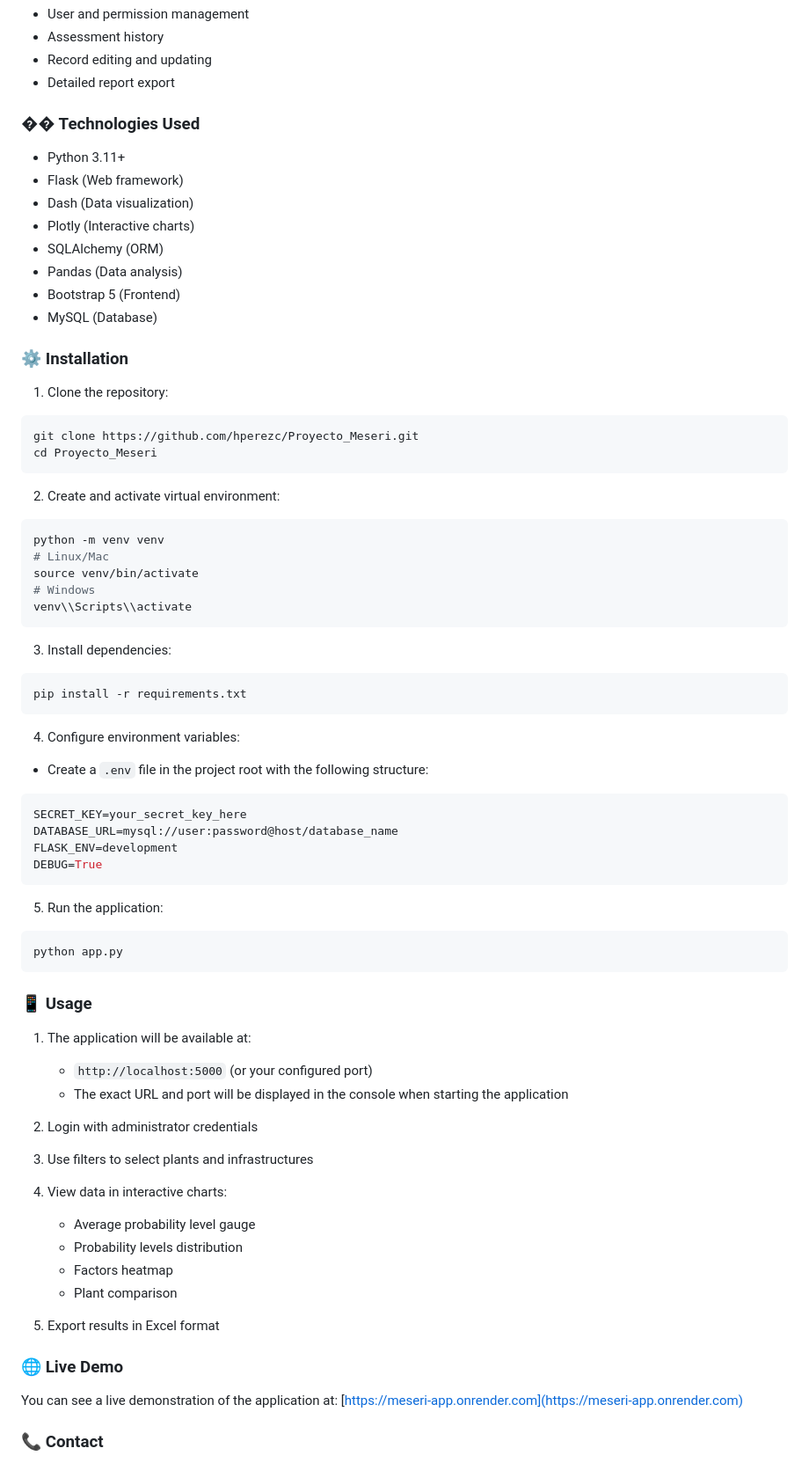
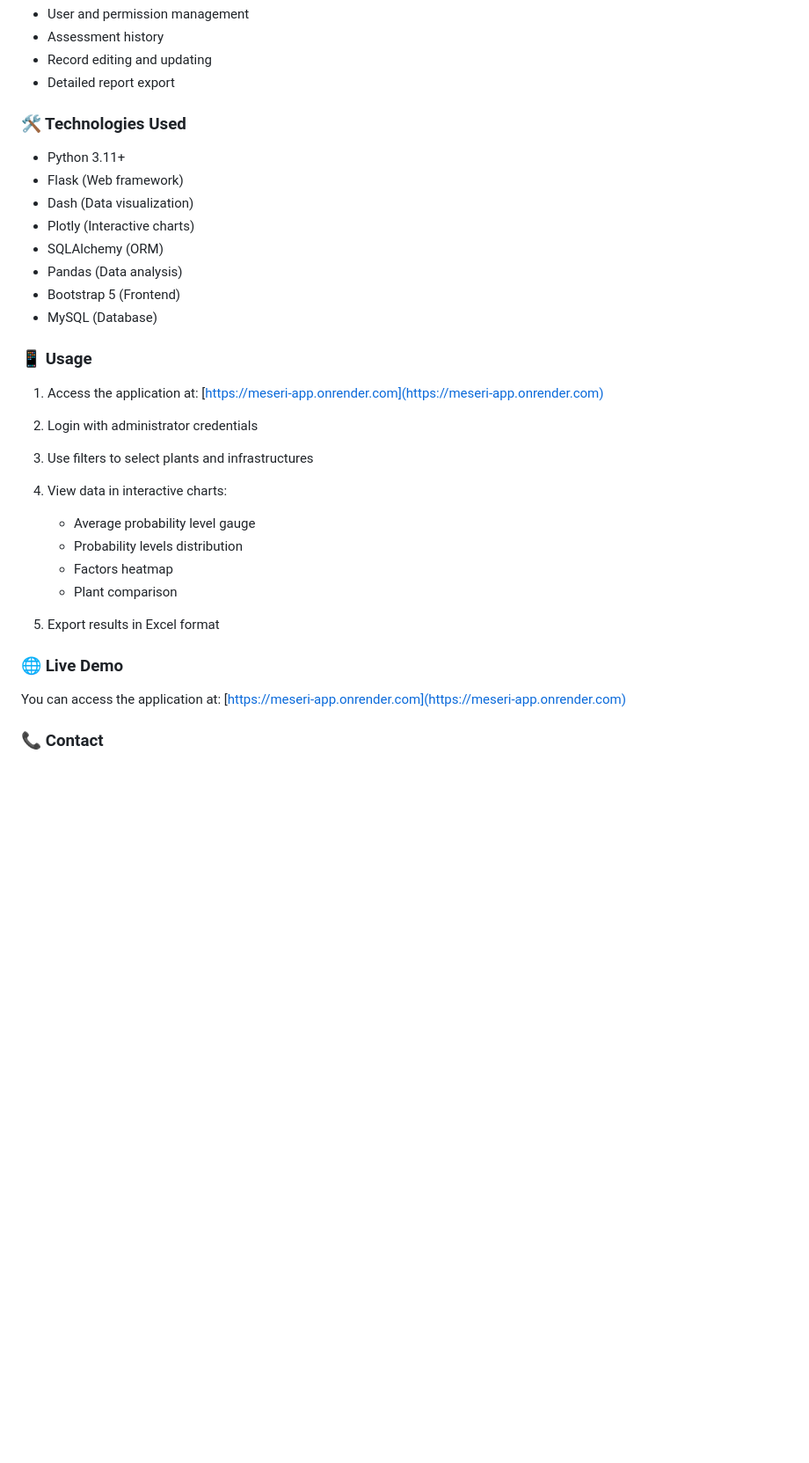
Before and after one commit to hperezc/Proyecto_Meseri, a Markdown page: README.md, the part around the change printed below. Shown: that part at 88% size. Rendered like a GitHub page; blank space fills up the shorter version.

Commit message:
Simplificado README: reducido tamaño del logo y eliminadas instrucciones de instalación

````diff
--- a/README.md
+++ b/README.md
@@ -217,7 +180,7 @@ The MESERI method is a fire risk assessment methodology that separately consider
 * Record editing and updating
 * Detailed report export
 
-### ��️ Technologies Used
+### 🛠️ Technologies Used
 
 * Python 3.11+
 * Flask (Web framework)
@@ -228,47 +191,10 @@ The MESERI method is a fire risk assessment methodology that separately consider
 * Bootstrap 5 (Frontend)
 * MySQL (Database)
 
-### ⚙️ Installation
-
-1. Clone the repository:
-```bash
-git clone https://github.com/hperezc/Proyecto_Meseri.git
-cd Proyecto_Meseri
-```
-
-2. Create and activate virtual environment:
-```bash
-python -m venv venv
-# Linux/Mac
-source venv/bin/activate
-# Windows
-venv\\Scripts\\activate
-```
-
-3. Install dependencies:
-```bash
-pip install -r requirements.txt
-```
-
-4. Configure environment variables:
-* Create a `.env` file in the project root with the following structure:
-```env
-SECRET_KEY=your_secret_key_here
-DATABASE_URL=mysql://user:password@host/database_name
-FLASK_ENV=development
-DEBUG=True
-```
-
-5. Run the application:
-```bash
-python app.py
-```
-
 ### 📱 Usage
 
-1. The application will be available at:
-   * `http://localhost:5000` (or your configured port)
-   * The exact URL and port will be displayed in the console when starting the application
+1. Access the application at:
+   [https://meseri-app.onrender.com](https://meseri-app.onrender.com)
 
 2. Login with administrator credentials
 3. Use filters to select plants and infrastructures
@@ -281,7 +207,7 @@ python app.py
 
 ### 🌐 Live Demo
 
-You can see a live demonstration of the application at:
+You can access the application at:
 [https://meseri-app.onrender.com](https://meseri-app.onrender.com)
 
 ### 📞 Contact
````
Also changed, not shown: other parts of README.md (+4 -41 lines).
